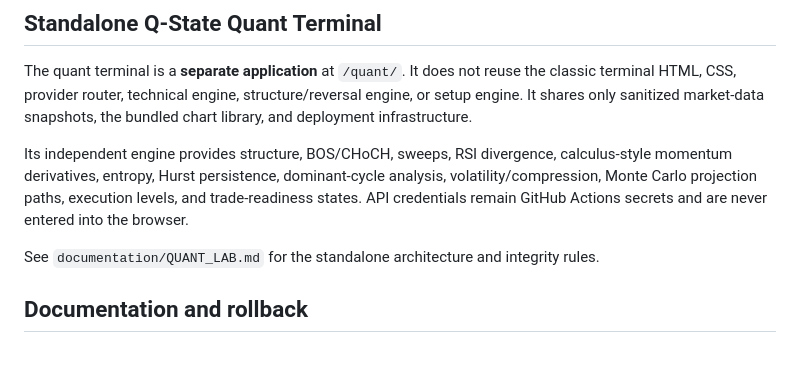
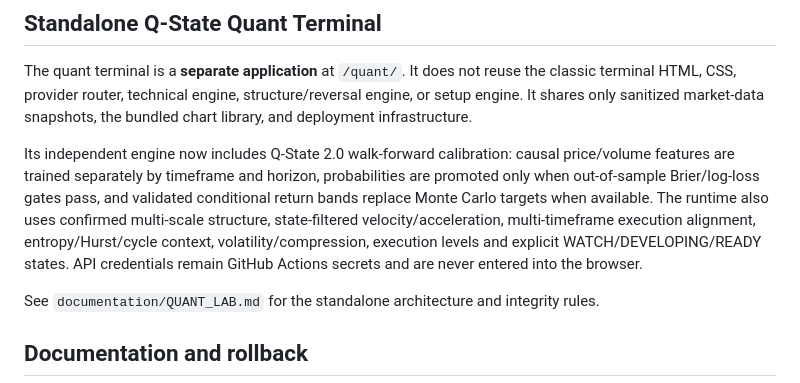
Before and after one commit to samin110597-create/stock-truth-v2, a Markdown page: README.md, the part around the change. Drawn GitHub-style; blank space fills up the shorter version.

Commit message:
Describe Q-State 2.0 calibrated engine

```diff
--- a/README.md
+++ b/README.md
@@ -62,7 +62,7 @@ Optional repository secrets: `POLYGON_KEY` for a daily-bar fallback and `SEC_USE
 
 The quant terminal is a **separate application** at `/quant/`. It does not reuse the classic terminal HTML, CSS, provider router, technical engine, structure/reversal engine, or setup engine. It shares only sanitized market-data snapshots, the bundled chart library, and deployment infrastructure.
 
-Its independent engine provides structure, BOS/CHoCH, sweeps, RSI divergence, calculus-style momentum derivatives, entropy, Hurst persistence, dominant-cycle analysis, volatility/compression, Monte Carlo projection paths, execution levels, and trade-readiness states. API credentials remain GitHub Actions secrets and are never entered into the browser.
+Its independent engine now includes Q-State 2.0 walk-forward calibration: causal price/volume features are trained separately by timeframe and horizon, probabilities are promoted only when out-of-sample Brier/log-loss gates pass, and validated conditional return bands replace Monte Carlo targets when available. The runtime also uses confirmed multi-scale structure, state-filtered velocity/acceleration, multi-timeframe execution alignment, entropy/Hurst/cycle context, volatility/compression, execution levels and explicit WATCH/DEVELOPING/READY states. API credentials remain GitHub Actions secrets and are never entered into the browser.
 
 See `documentation/QUANT_LAB.md` for the standalone architecture and integrity rules.
 
```
